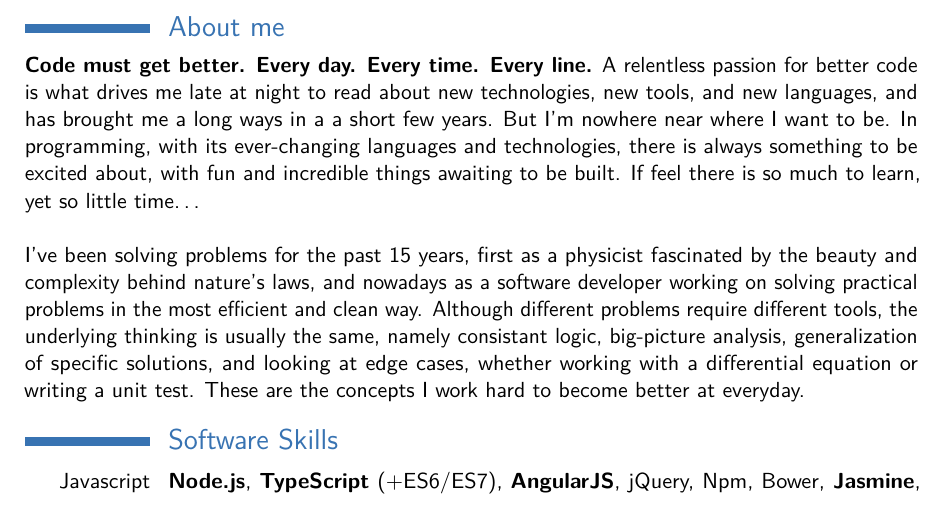
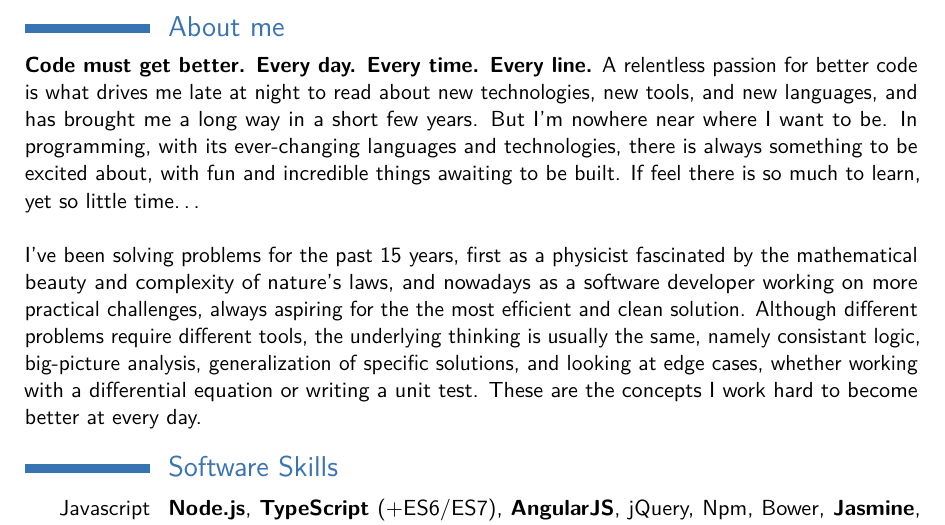
Before and after one commit to inakianduaga/cv, a LaTeX CV (inaki_anduaga_cv.tex): part of page 1 of 2, cut so that both start at the same text. Compiled offline with pdfLaTeX.

Commit message:
Updated text

```diff
--- a/inaki_anduaga_cv.tex
+++ b/inaki_anduaga_cv.tex
@@ -19,8 +19,9 @@
 \usepackage[utf8]{inputenc}                       % if you are not using xelatex ou lualatex, replace by the encoding you are using
 %\usepackage{CJKutf8}                              % if you need to use CJK to typeset your resume in Chinese, Japanese or Korean
 
-%
+% http://tex.stackexchange.com/questions/27258/how-do-i-write-underline-text-but-with-a-dotted-line
 %\usepackage{ulem} % Enable for dotted text
+\usepackage{tikz}
 
 % adjust the page margins
 \usepackage[scale=0.75]{geometry}
@@ -62,18 +63,17 @@
 \section{About me}
 
     \textbf{Code must get better. Every day. Every time. Every line.} A relentless passion for better code is what drives
-     me late at night to read about new technologies, new tools, and new languages, and has brought me a long ways in a a short few years.
+     me late at night to read about new technologies, new tools, and new languages, and has brought me a long way in a short few years.
      But I'm nowhere near where I want to be. In programming, with its ever-changing languages and technologies, there is always something to be excited about,
      with fun and incredible things awaiting to be built. If feel there is so much to learn, yet so little time\ldots \newline{}
 
     % Like a young child craving for new Lego pieces, programming, with its ever-changing languages and technologies, brings endless fun and new opportunities to improve.
-    % And I want to learn it all... (or: So much to learn, so little time...)
-    % Part of what makes programming so much fun is that it is an ever-changing landscape, with an opportunity to innovate and learn around the corner.
+        % Part of what makes programming so much fun is that it is an ever-changing landscape, with an opportunity to innovate and learn around the corner.
 
-    I've been solving problems for the past 15 years, first as a physicist fascinated by the beauty and complexity behind nature's laws, and nowadays as a software
-    developer working on solving practical problems in the most efficient and clean way. Although different problems require different tools, the underlying thinking
+    I've been solving problems for the past 15 years, first as a physicist fascinated by the mathematical beauty and complexity of nature's laws, and nowadays as a software
+    developer working on more practical challenges, always aspiring for the the most efficient and clean solution. Although different problems require different tools, the underlying thinking
     is usually the same, namely consistant logic, big-picture analysis, generalization of specific solutions, and looking at edge cases, whether working with a
-    differential equation or writing a unit test. These are the concepts I work hard to become better at everyday.
+    differential equation or writing a unit test. These are the concepts I work hard to become better at every day.
 
 \nopagebreak[4]
 
```
Also changed, not shown: README.md.
